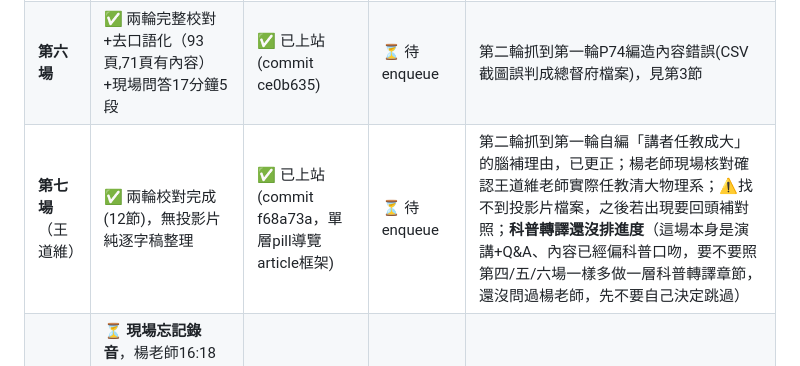
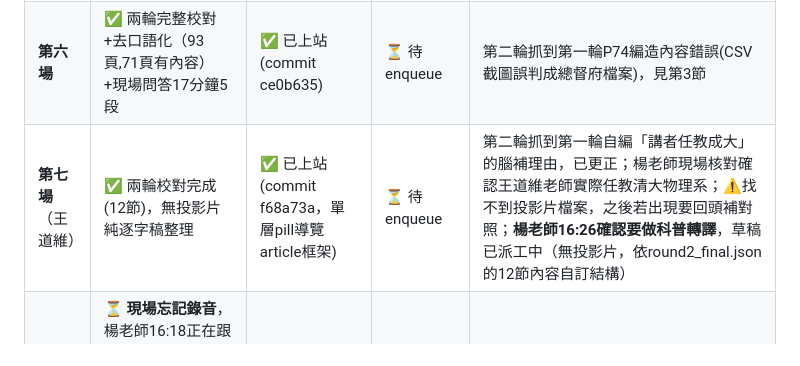
Before and after one commit to scatjay/zhewei-digital-notes, a Markdown page: HANDOFF.md, the part around the change. Drawn GitHub-style.

Commit message:
docs(HANDOFF): 楊老師確認第七場也要做科普轉譯，草稿派工中

```diff
--- a/HANDOFF.md
+++ b/HANDOFF.md
@@ -53,7 +53,7 @@ NBLM三套件(語音摘要/資訊圖表/簡報摘要)生成 → embed進網站
 | **第四場** | ✅ 兩輪完整校對+去口語化（127頁,112頁有內容） | ✅ 已上站 | ⏳ 已enqueue待daemon處理 | 科普轉譯7節+14條must_fix+30處贅語去重，見第3節 |
 | **第五場** | ✅ 兩輪完整校對+去口語化（95頁,75頁有內容） | ✅ 已上站 | ⏳ 已enqueue待daemon處理 | 科普轉譯8節+9條must_fix，見第3節 |
 | **第六場** | ✅ 兩輪完整校對+去口語化（93頁,71頁有內容）+現場問答17分鐘5段 | ✅ 已上站(commit ce0b635) | ⏳ 待enqueue | 第二輪抓到第一輪P74編造內容錯誤(CSV截圖誤判成總督府檔案)，見第3節 |
-| **第七場**（王道維） | ✅ 兩輪校對完成(12節)，無投影片純逐字稿整理 | ✅ 已上站(commit f68a73a，單層pill導覽article框架) | ⏳ 待enqueue | 第二輪抓到第一輪自編「講者任教成大」的腦補理由，已更正；楊老師現場核對確認王道維老師實際任教清大物理系；⚠找不到投影片檔案，之後若出現要回頭補對照；**科普轉譯還沒排進度**（這場本身是演講+Q&A、內容已經偏科普口吻，要不要照第四/五/六場一樣多做一層科普轉譯章節，還沒問過楊老師，先不要自己決定跳過） |
+| **第七場**（王道維） | ✅ 兩輪校對完成(12節)，無投影片純逐字稿整理 | ✅ 已上站(commit f68a73a，單層pill導覽article框架) | ⏳ 待enqueue | 第二輪抓到第一輪自編「講者任教成大」的腦補理由，已更正；楊老師現場核對確認王道維老師實際任教清大物理系；⚠找不到投影片檔案，之後若出現要回頭補對照；**楊老師16:26確認要做科普轉譯**，草稿已派工中（無投影片，依round2_final.json的12節內容自訂結構） |
 | 圓桌二 | ⏳ **現場忘記錄音**，楊老師16:18正在跟工作坊主辦窗口確認能否補到他們自己的錄音（非「已上傳待處理」也非確定永久遺失，是待確認） | ✅ stub | — | stub頁面標「向主辦方確認錄音中」；補到之前不要主動去Drive查這場，等楊老師消息 |
 
 **NBLM簡報顯示模糊問題**：已解決，09-19把4個場次的NBLM簡報從Office Online Viewer換成
```
